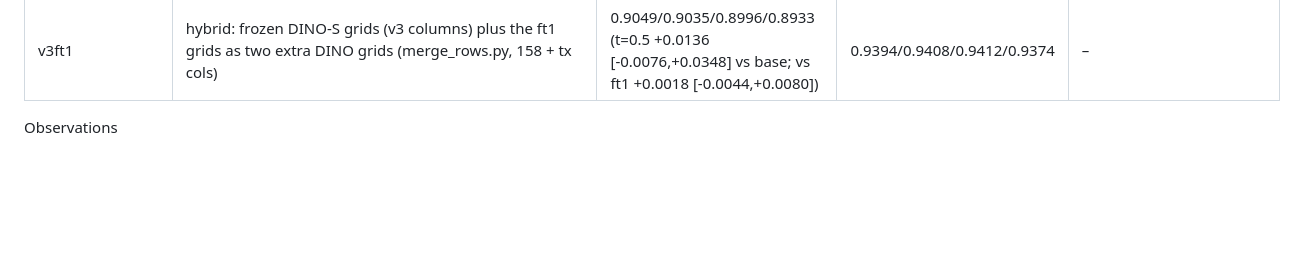
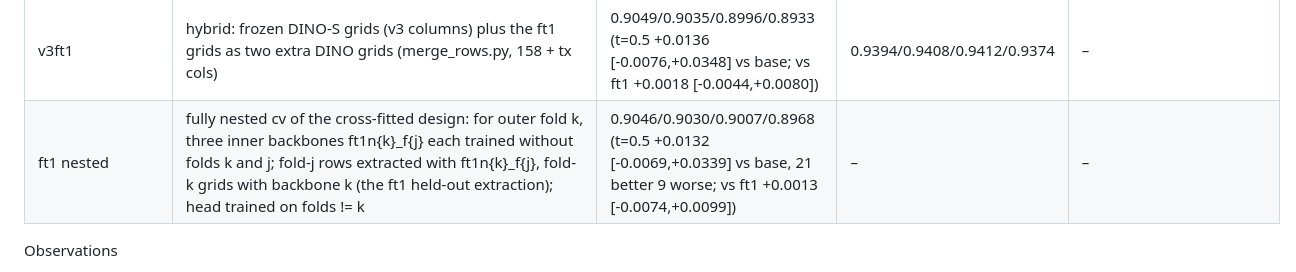
Before and after one commit to TarunYadgirkar/extra, a Markdown page: solution/EXPERIMENTS.md, the part around one of its changes. Drawn GitHub-style; blank space fills up the shorter version.

Commit message:
docs: nested cv result for DINO fine-tuning, decision handoff

```diff
--- a/solution/EXPERIMENTS.md
+++ b/solution/EXPERIMENTS.md
@@ -65,6 +65,7 @@ Official numbers come only from `solution/infer.py` + `evaluate.py`.
 | ft1s1 | ft1 with fine-tune seed 1 (same config; head seed unchanged) | 0.9059/0.9043/0.9002/0.8934 (t=0.5 +0.0144 [-0.0045,+0.0355] vs base, 19 better 10 worse; vs ft1 +0.0025 [-0.0064,+0.0127], 12/12; per fold +0.038/+0.013/+0.004/-0.009) | 0.9308/0.9330/0.9344/0.9334 | 0.9380 (+0.0139 [-0.0111,+0.0458], 2 better 1 worse; P 0.764 R 0.964) |
 | ft1 strict | (exp/ft/cv_strict.py) strict nesting: fold k's head trained on rows extracted with fold k's own backbone (feat_ft1s{k}), scored on fold k of rows_train_u_ft1 | 0.8887/0.8906/0.8914/0.8903 (t=0.5 +0.0007 [-0.0192,+0.0210] vs base, 17 better 14 worse; vs ft1 -0.0111 [-0.0232,+0.0009]) | – | – |
 | v3ft1 | hybrid: frozen DINO-S grids (v3 columns) plus the ft1 grids as two extra DINO grids (merge_rows.py, 158 + tx cols) | 0.9049/0.9035/0.8996/0.8933 (t=0.5 +0.0136 [-0.0076,+0.0348] vs base; vs ft1 +0.0018 [-0.0044,+0.0080]) | 0.9394/0.9408/0.9412/0.9374 | – |
+| ft1 nested | fully nested cv of the cross-fitted design: for outer fold k, three inner backbones ft1n{k}_f{j} each trained without folds k and j; fold-j rows extracted with ft1n{k}_f{j}, fold-k grids with backbone k (the ft1 held-out extraction); head trained on folds != k | 0.9046/0.9030/0.9007/0.8968 (t=0.5 +0.0132 [-0.0069,+0.0339] vs base, 21 better 9 worse; vs ft1 +0.0013 [-0.0074,+0.0099]) | – | – |
 
 Observations
 - Errors are dominated by whole look-alike negative patches being accepted (fn≈0), not boundary quality.
```
Also changed, not shown: other parts of solution/EXPERIMENTS.md (+1 -1 lines), AGENTS.md (+3 -1 lines).
